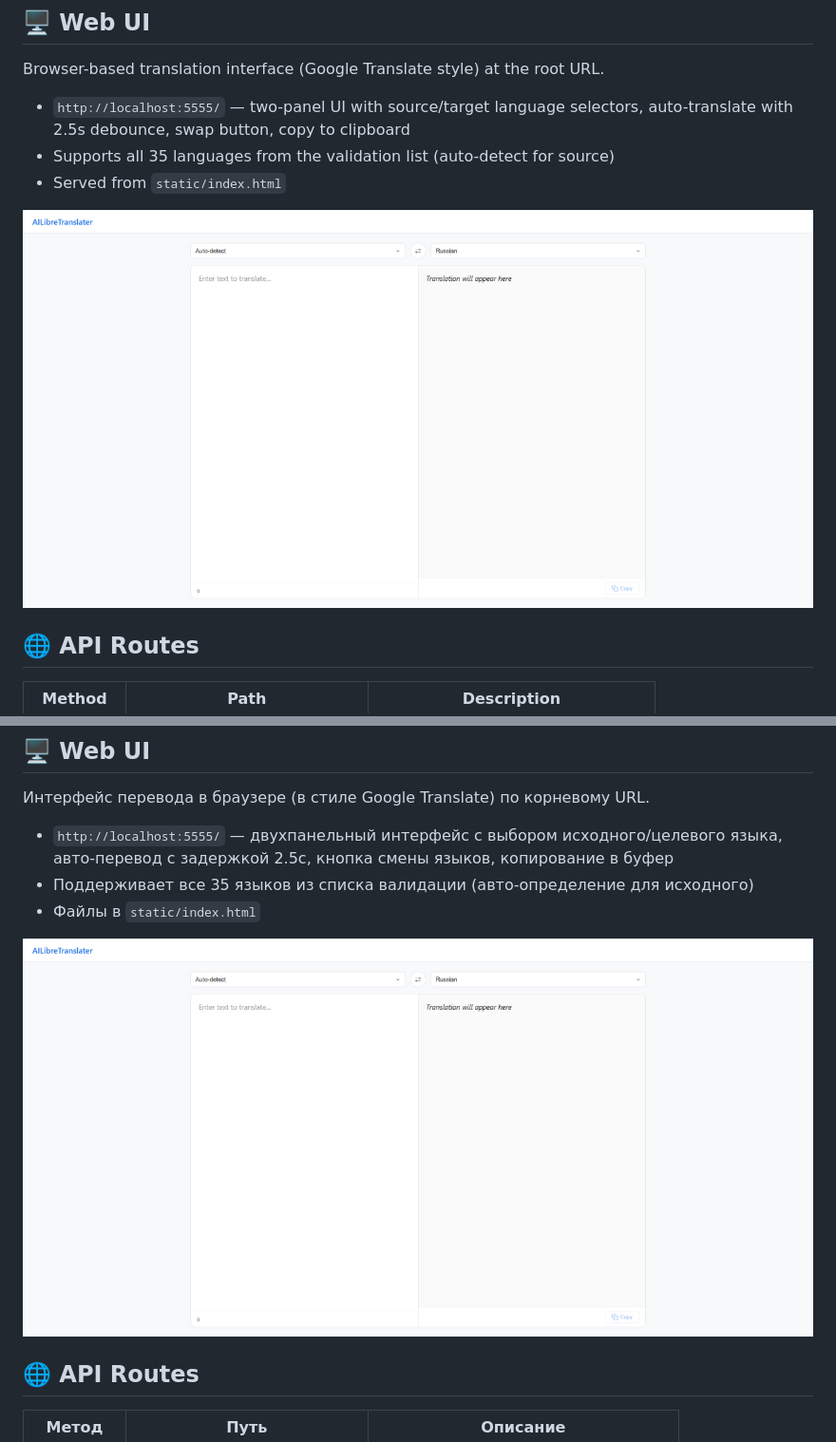
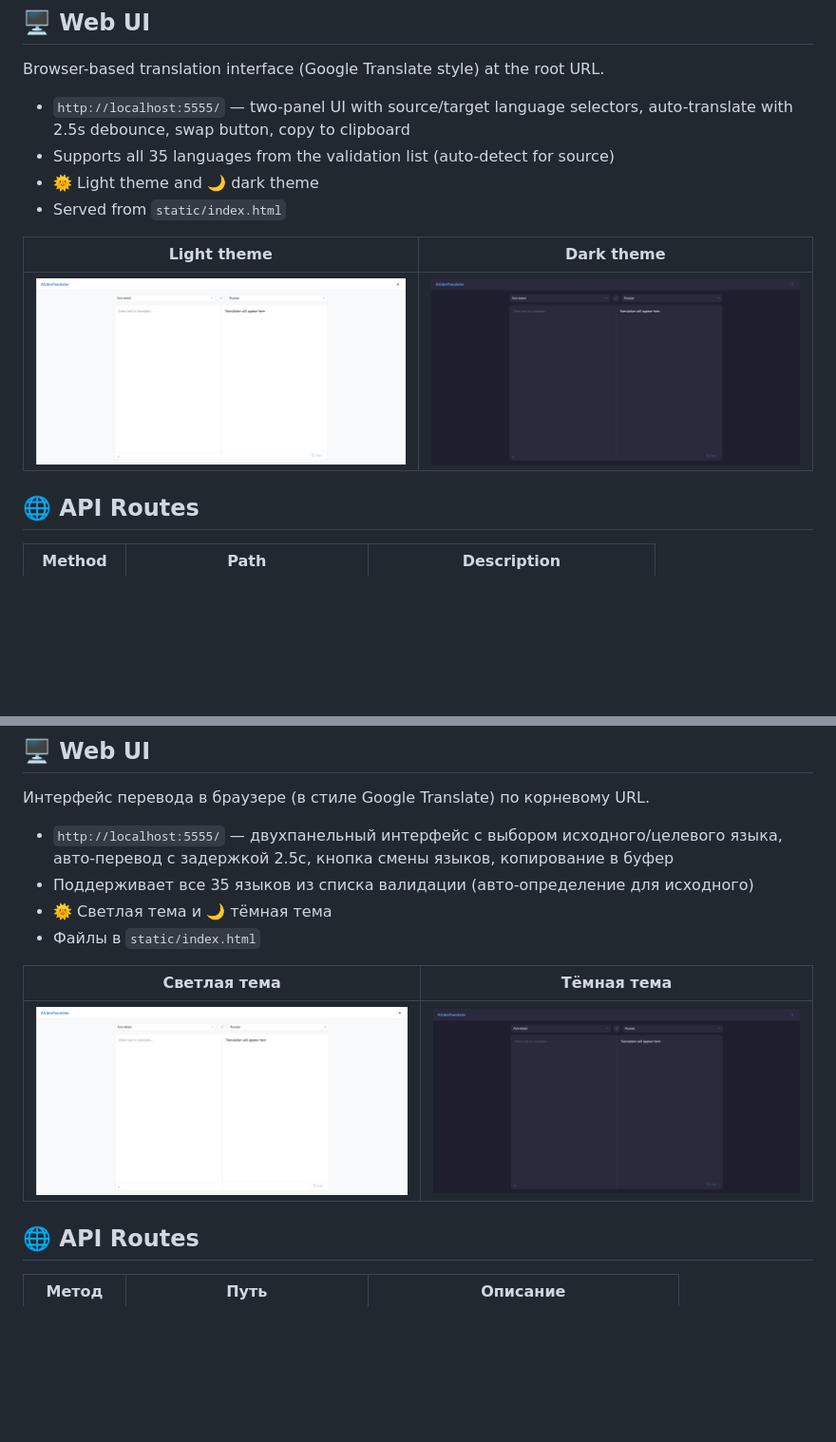
Before and after one commit to StandarterDF/AITranslator, a Markdown page: README.md, 2 parts joined by grey strips. Shown at 95% size. Drawn GitHub-style; pictures changed too: static/img/webui.jpg, static/img/webui_black.jpg (added); blank space fills up the shorter version.

Commit message:
Update README: add light/dark theme screenshots

```diff
--- a/README.md
+++ b/README.md
@@ -87,9 +87,12 @@ Browser-based translation interface (Google Translate style) at the root URL.
 
 - `http://localhost:5555/` — two-panel UI with source/target language selectors, auto-translate with 2.5s debounce, swap button, copy to clipboard
 - Supports all 35 languages from the validation list (auto-detect for source)
+- 🌞 Light theme and 🌙 dark theme
 - Served from `static/index.html`
 
-![Web UI screenshot](static/img/webui.jpg)
+| Light theme | Dark theme |
+|---|---|
+| ![Web UI light](static/img/webui.jpg) | ![Web UI dark](static/img/webui_black.jpg) |
 
 ## 🌐 API Routes
 
@@ -215,9 +218,12 @@ curl -X POST http://localhost:5555/translate \
 
 - `http://localhost:5555/` — двухпанельный интерфейс с выбором исходного/целевого языка, авто-перевод с задержкой 2.5с, кнопка смены языков, копирование в буфер
 - Поддерживает все 35 языков из списка валидации (авто-определение для исходного)
+- 🌞 Светлая тема и 🌙 тёмная тема
 - Файлы в `static/index.html`
 
-![Скриншот Web UI](static/img/webui.jpg)
+| Светлая тема | Тёмная тема |
+|---|---|
+| ![Web UI светлая](static/img/webui.jpg) | ![Web UI тёмная](static/img/webui_black.jpg) |
 
 ## 🌐 API Routes
 
```
